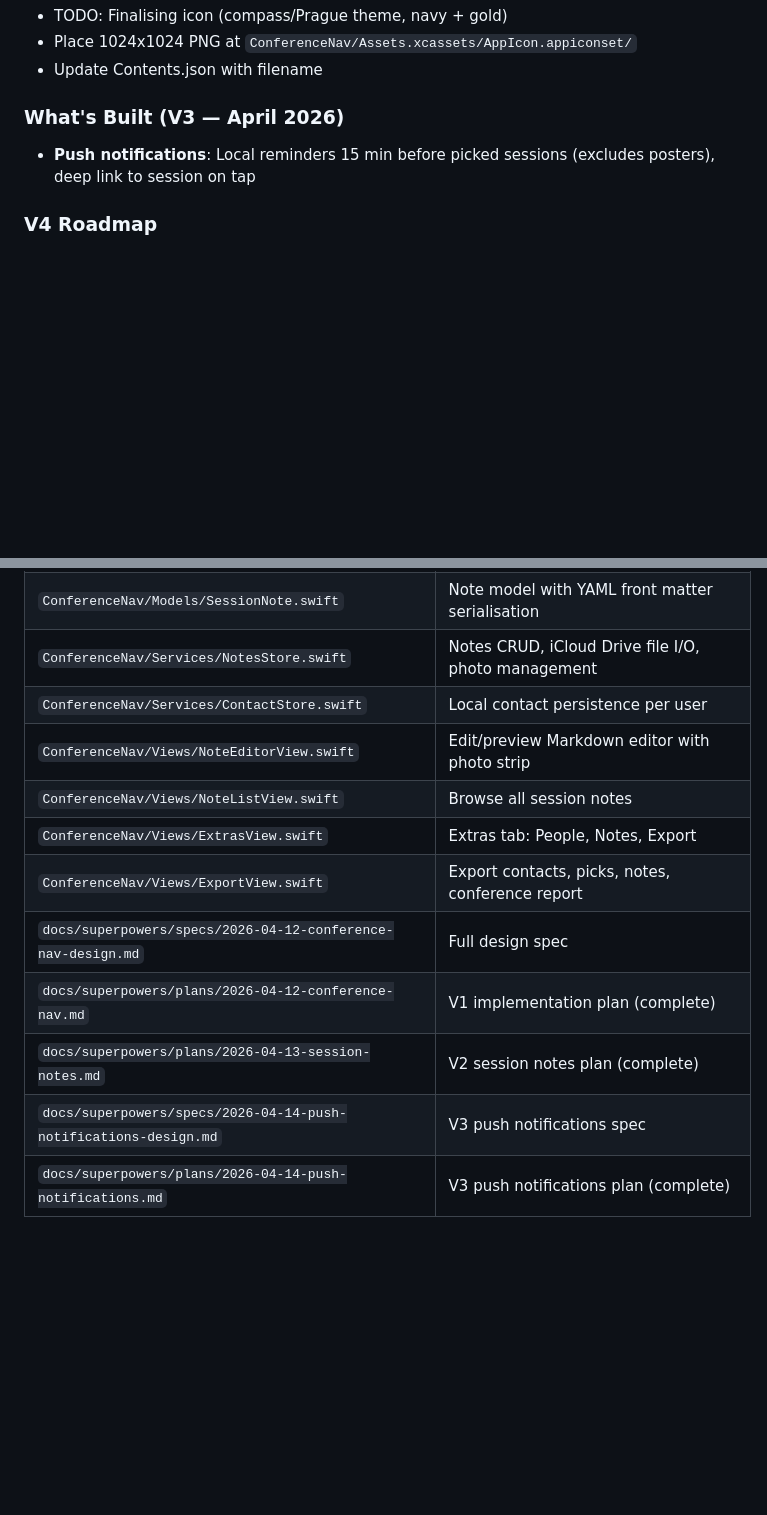
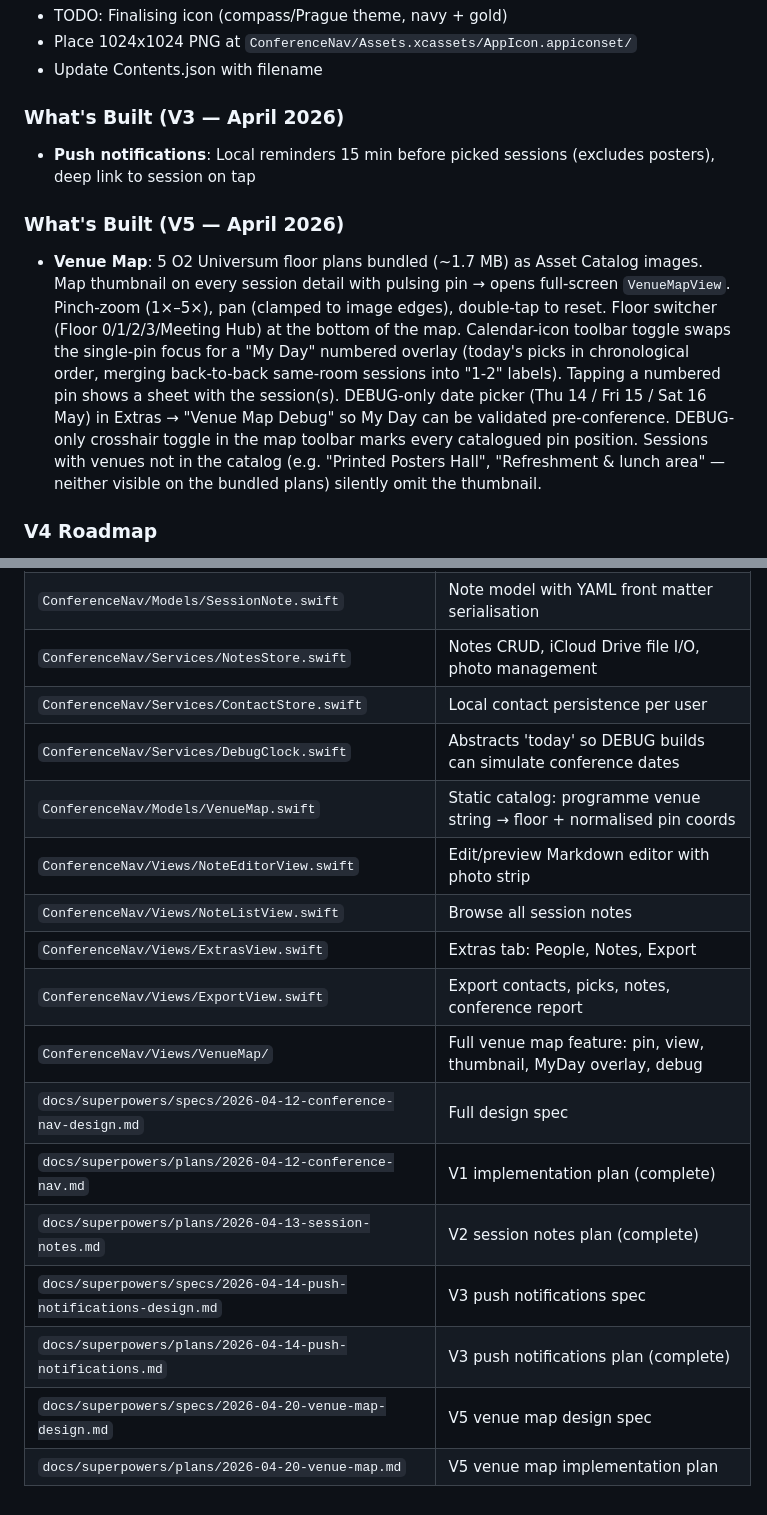
Before and after one commit to andiyar/prague, a Markdown page: CLAUDE.md, 2 parts joined by grey strips. Drawn GitHub-style; blank space fills up the shorter version.

Commit message:
docs: record V5 venue map feature in CLAUDE.md

```diff
--- a/CLAUDE.md
+++ b/CLAUDE.md
@@ -310,6 +310,9 @@ CREATE TABLE conference_picks (
 ### What's Built (V3 — April 2026)
 - **Push notifications**: Local reminders 15 min before picked sessions (excludes posters), deep link to session on tap
 
+### What's Built (V5 — April 2026)
+- **Venue Map**: 5 O2 Universum floor plans bundled (~1.7 MB) as Asset Catalog images. Map thumbnail on every session detail with pulsing pin → opens full-screen `VenueMapView`. Pinch-zoom (1×–5×), pan (clamped to image edges), double-tap to reset. Floor switcher (Floor 0/1/2/3/Meeting Hub) at the bottom of the map. Calendar-icon toolbar toggle swaps the single-pin focus for a "My Day" numbered overlay (today's picks in chronological order, merging back-to-back same-room sessions into "1-2" labels). Tapping a numbered pin shows a sheet with the session(s). DEBUG-only date picker (Thu 14 / Fri 15 / Sat 16 May) in Extras → "Venue Map Debug" so My Day can be validated pre-conference. DEBUG-only crosshair toggle in the map toolbar marks every catalogued pin position. Sessions with venues not in the catalog (e.g. "Printed Posters Hall", "Refreshment & lunch area" — neither visible on the bundled plans) silently omit the thumbnail.
+
 ### V4 Roadmap
 - **Programme update**: Fetch updated JSON from URL without app rebuild
 - **Programme data refresh**: If Exordo data changes before the conference
@@ -327,12 +330,17 @@ CREATE TABLE conference_picks (
 | `ConferenceNav/Models/SessionNote.swift` | Note model with YAML front matter serialisation |
 | `ConferenceNav/Services/NotesStore.swift` | Notes CRUD, iCloud Drive file I/O, photo management |
 | `ConferenceNav/Services/ContactStore.swift` | Local contact persistence per user |
+| `ConferenceNav/Services/DebugClock.swift` | Abstracts 'today' so DEBUG builds can simulate conference dates |
+| `ConferenceNav/Models/VenueMap.swift` | Static catalog: programme venue string → floor + normalised pin coords |
 | `ConferenceNav/Views/NoteEditorView.swift` | Edit/preview Markdown editor with photo strip |
 | `ConferenceNav/Views/NoteListView.swift` | Browse all session notes |
 | `ConferenceNav/Views/ExtrasView.swift` | Extras tab: People, Notes, Export |
 | `ConferenceNav/Views/ExportView.swift` | Export contacts, picks, notes, conference report |
+| `ConferenceNav/Views/VenueMap/` | Full venue map feature: pin, view, thumbnail, MyDay overlay, debug |
 | `docs/superpowers/specs/2026-04-12-conference-nav-design.md` | Full design spec |
 | `docs/superpowers/plans/2026-04-12-conference-nav.md` | V1 implementation plan (complete) |
 | `docs/superpowers/plans/2026-04-13-session-notes.md` | V2 session notes plan (complete) |
 | `docs/superpowers/specs/2026-04-14-push-notifications-design.md` | V3 push notifications spec |
 | `docs/superpowers/plans/2026-04-14-push-notifications.md` | V3 push notifications plan (complete) |
+| `docs/superpowers/specs/2026-04-20-venue-map-design.md` | V5 venue map design spec |
+| `docs/superpowers/plans/2026-04-20-venue-map.md` | V5 venue map implementation plan |
```
